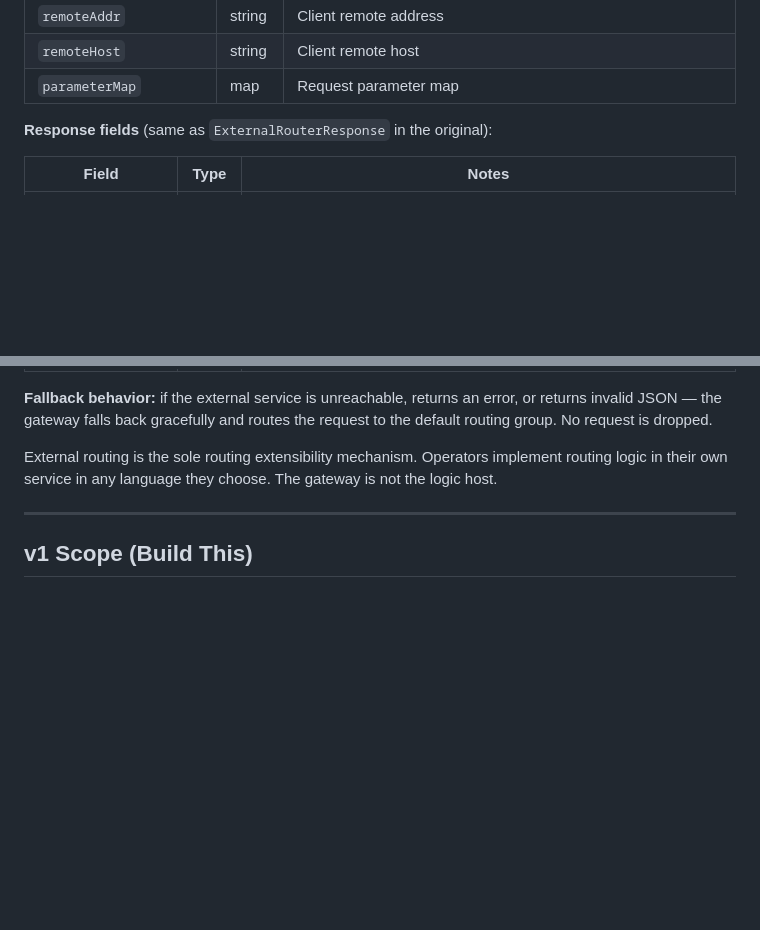
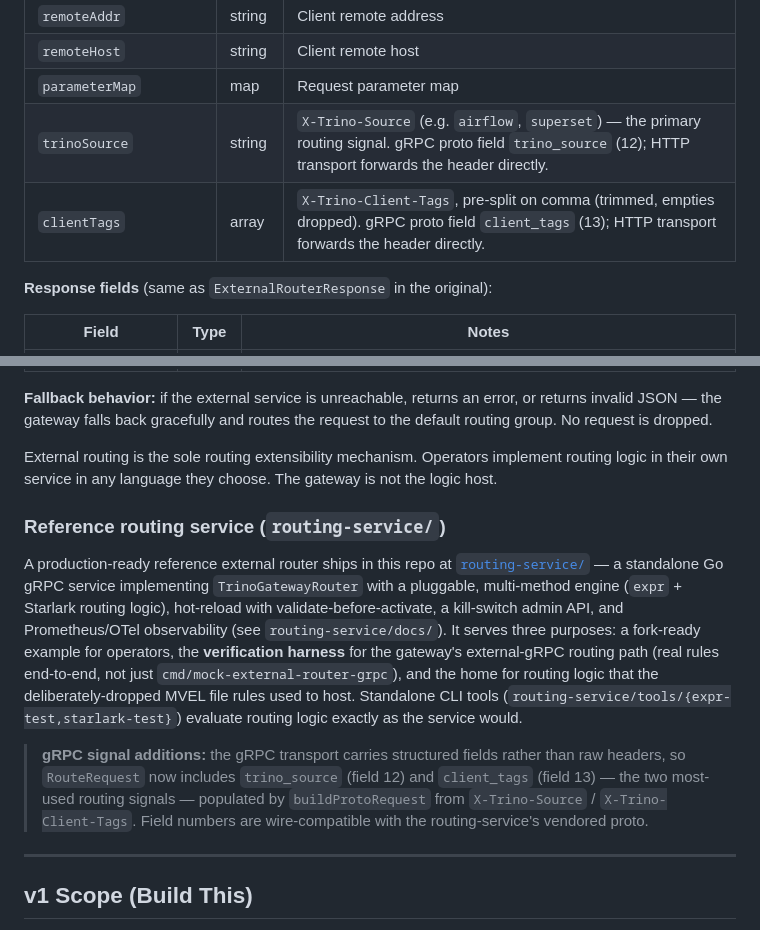
Before and after one commit to hclincode/trino-goway, a Markdown page: docs/PRD.md, 2 parts joined by grey strips. Drawn GitHub-style; blank space fills up the shorter version.

```diff
--- a/docs/PRD.md
+++ b/docs/PRD.md
@@ -49,6 +49,8 @@ Both transports carry identical request and response fields. The field contract
 | `remoteAddr` | string | Client remote address |
 | `remoteHost` | string | Client remote host |
 | `parameterMap` | map | Request parameter map |
+| `trinoSource` | string | `X-Trino-Source` (e.g. `airflow`, `superset`) — the primary routing signal. gRPC proto field `trino_source` (12); HTTP transport forwards the header directly. |
+| `clientTags` | array | `X-Trino-Client-Tags`, pre-split on comma (trimmed, empties dropped). gRPC proto field `client_tags` (13); HTTP transport forwards the header directly. |
 
 **Response fields** (same as `ExternalRouterResponse` in the original):
 
@@ -61,6 +63,12 @@ Both transports carry identical request and response fields. The field contract
 **Fallback behavior:** if the external service is unreachable, returns an error, or returns invalid JSON — the gateway falls back gracefully and routes the request to the default routing group. No request is dropped.
 
 External routing is the sole routing extensibility mechanism. Operators implement routing logic in their own service in any language they choose. The gateway is not the logic host.
+
+### Reference routing service (`routing-service/`)
+
+A production-ready reference external router ships in this repo at [`routing-service/`](../routing-service/) — a standalone Go gRPC service implementing `TrinoGatewayRouter` with a pluggable, multi-method engine (`expr` + Starlark routing logic), hot-reload with validate-before-activate, a kill-switch admin API, and Prometheus/OTel observability (see `routing-service/docs/`). It serves three purposes: a fork-ready example for operators, the **verification harness** for the gateway's external-gRPC routing path (real rules end-to-end, not just `cmd/mock-external-router-grpc`), and the home for routing logic that the deliberately-dropped MVEL file rules used to host. Standalone CLI tools (`routing-service/tools/{expr-test,starlark-test}`) evaluate routing logic exactly as the service would.
+
+> **gRPC signal additions:** the gRPC transport carries structured fields rather than raw headers, so `RouteRequest` now includes `trino_source` (field 12) and `client_tags` (field 13) — the two most-used routing signals — populated by `buildProtoRequest` from `X-Trino-Source` / `X-Trino-Client-Tags`. Field numbers are wire-compatible with the routing-service's vendored proto.
 
 ---
 
```
Also changed, not shown: docs/TODO.md (+29 -0 lines).
